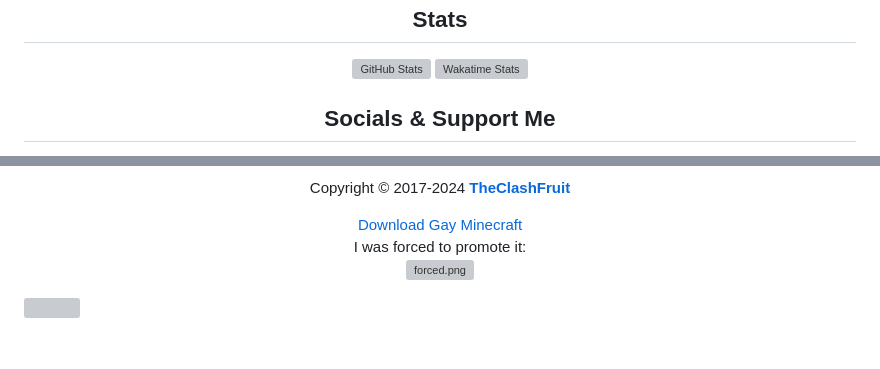
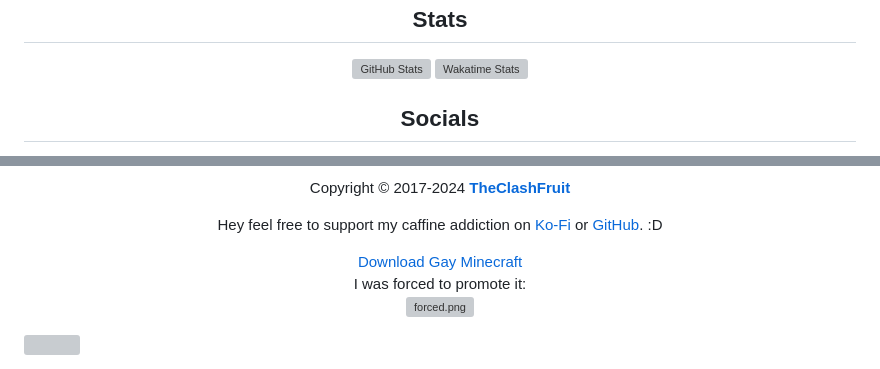
Before and after one commit to TheClashFruit/TheClashFruit, a Markdown page: README.md, 2 parts joined by grey strips. Drawn GitHub-style; blank space fills up the shorter version; grey boxes are pictures that could not be loaded.

```diff
--- a/README.md
+++ b/README.md
@@ -23,7 +23,7 @@
   <img width="47%" alt="Wakatime Stats" src="https://github-readme-stats.vercel.app/api/wakatime?username=TheClashFruit&langs_count=7&show_icons=true&include_all_commits=true&count_private=true&bg_color=00000000&text_color=0f766eb3&icon_color=0f766eb3&title_color=0f766e&border_color=0f766eb3">
 </p>
 
-<h2 align="center">Socials & Support Me</h2>
+<h2 align="center">Socials</h2>
 
 <p align="center">
   <a href="https://discord.gg/CWEApqJ6rc">
@@ -51,6 +50,10 @@
 
 <p align="center">
   Copyright &copy; 2017-2024 <a href="https://bit.ly/3bgQPpC"><b>TheClashFruit</b></a>
+</p>
+
+<p align="center">
+  Hey feel free to support my caffine addiction on <a href="https://ko-fi.com/TheClashFruit">Ko-Fi</a> or <a href="https://github.com/sponsors/TheClashFruit">GitHub</a>. :D
 </p>
 
 <p align="center">
```
Also changed, not shown: other parts of README.md (+8 -9 lines).
